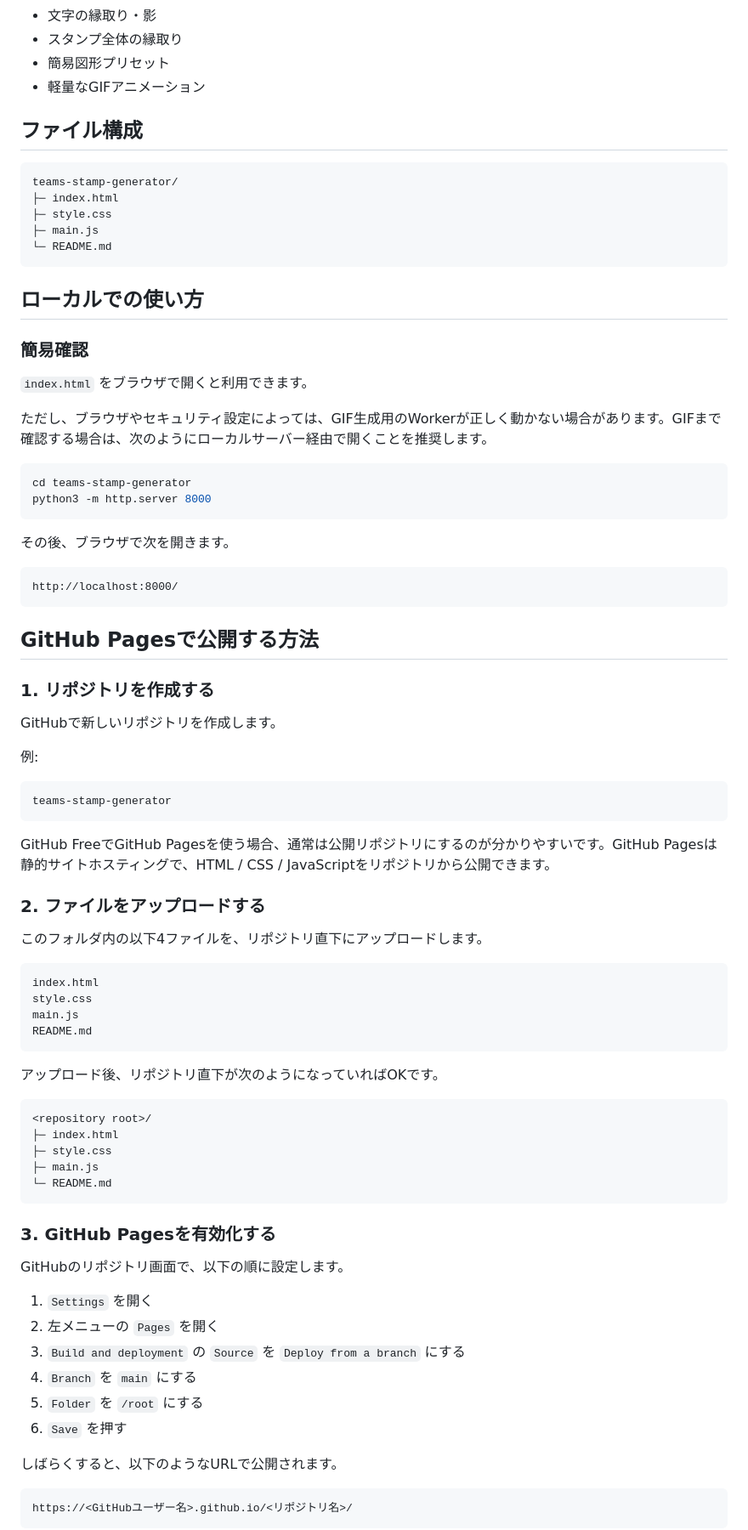
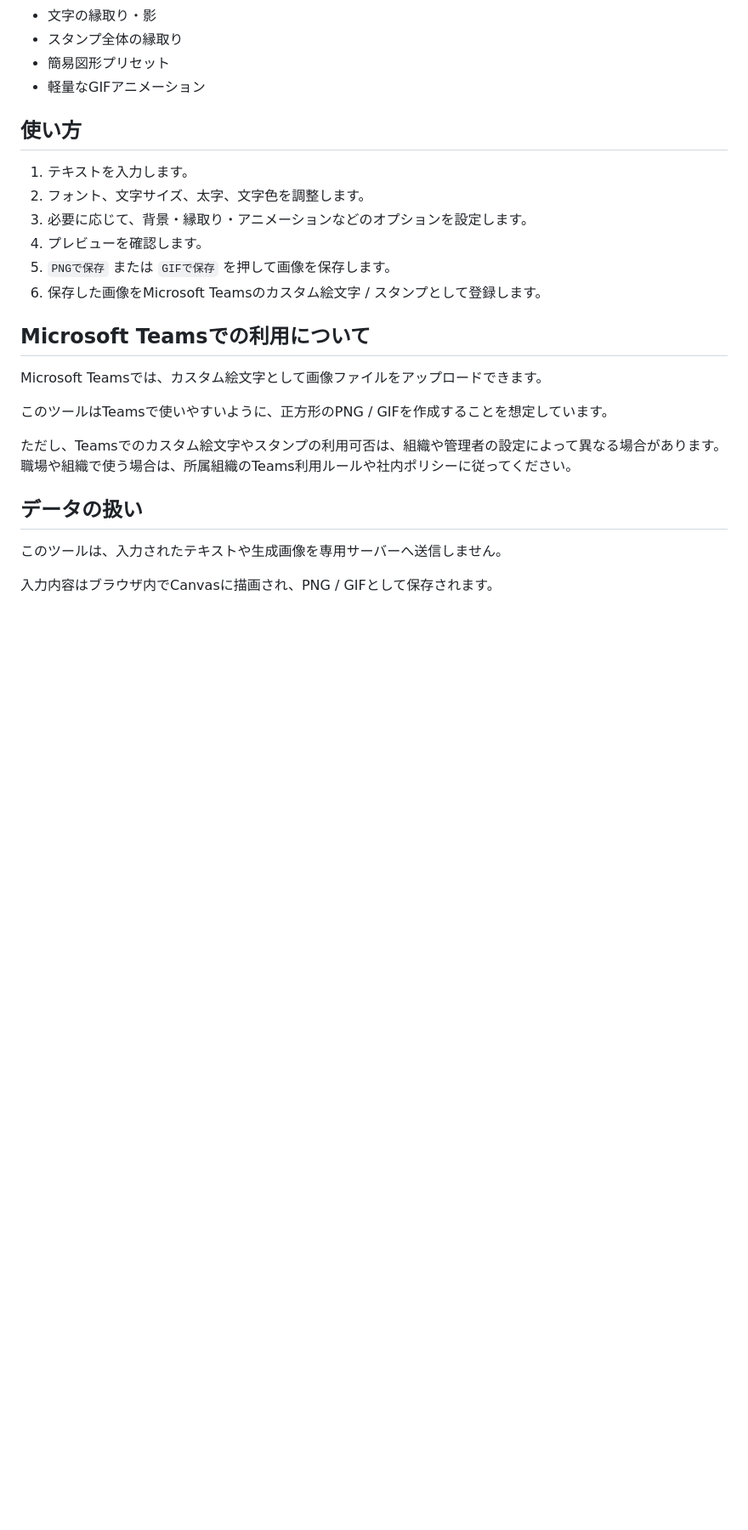
Before and after one commit to rise0013/teams-stamp-generator, a Markdown page: README.md, the part around one of its changes. Shown at 85% size. Rendered like a GitHub page; blank space fills up the shorter version.

````diff
--- a/README.md
+++ b/README.md
@@ -23,84 +21,26 @@ GitHub Pagesに配置するだけで公開でき、専用サーバーは不要
 - 簡易図形プリセット
 - 軽量なGIFアニメーション
 
-## ファイル構成
+## 使い方
 
-```text
-teams-stamp-generator/
-├─ index.html
-├─ style.css
-├─ main.js
-└─ README.md
-```
+1. テキストを入力します。
+2. フォント、文字サイズ、太字、文字色を調整します。
+3. 必要に応じて、背景・縁取り・アニメーションなどのオプションを設定します。
+4. プレビューを確認します。
+5. `PNGで保存` または `GIFで保存` を押して画像を保存します。
+6. 保存した画像をMicrosoft Teamsのカスタム絵文字 / スタンプとして登録します。
 
-## ローカルでの使い方
+## Microsoft Teamsでの利用について
 
-### 簡易確認
+Microsoft Teamsでは、カスタム絵文字として画像ファイルをアップロードできます。
 
-`index.html` をブラウザで開くと利用できます。
+このツールはTeamsで使いやすいように、正方形のPNG / GIFを作成することを想定しています。
 
-ただし、ブラウザやセキュリティ設定によっては、GIF生成用のWorkerが正しく動かない場合があります。GIFまで確認する場合は、次のようにローカルサーバー経由で開くことを推奨します。
+ただし、Teamsでのカスタム絵文字やスタンプの利用可否は、組織や管理者の設定によって異なる場合があります。職場や組織で使う場合は、所属組織のTeams利用ルールや社内ポリシーに従ってください。
 
-```bash
-cd teams-stamp-generator
-python3 -m http.server 8000
-```
+## データの扱い
 
-その後、ブラウザで次を開きます。
+このツールは、入力されたテキストや生成画像を専用サーバーへ送信しません。
 
-```text
-http://localhost:8000/
-```
+入力内容はブラウザ内でCanvasに描画され、PNG / GIFとして保存されます。
 
-## GitHub Pagesで公開する方法
-
-### 1. リポジトリを作成する
-
-GitHubで新しいリポジトリを作成します。
-
-例:
-
-```text
-teams-stamp-generator
-```
-
-GitHub FreeでGitHub Pagesを使う場合、通常は公開リポジトリにするのが分かりやすいです。GitHub Pagesは静的サイトホスティングで、HTML / CSS / JavaScriptをリポジトリから公開できます。
-
-### 2. ファイルをアップロードする
-
-このフォルダ内の以下4ファイルを、リポジトリ直下にアップロードします。
-
-```text
-index.html
-style.css
-main.js
-README.md
-```
-
-アップロード後、リポジトリ直下が次のようになっていればOKです。
-
-```text
-<repository root>/
-├─ index.html
-├─ style.css
-├─ main.js
-└─ README.md
-```
-
-### 3. GitHub Pagesを有効化する
-
-GitHubのリポジトリ画面で、以下の順に設定します。
-
-1. `Settings` を開く
-2. 左メニューの `Pages` を開く
-3. `Build and deployment` の `Source` を `Deploy from a branch` にする
-4. `Branch` を `main` にする
-5. `Folder` を `/root` にする
-6. `Save` を押す
-
-しばらくすると、以下のようなURLで公開されます。
-
-```text
-https://<GitHubユーザー名>.github.io/<リポジトリ名>/
-```
-
````
Also changed, not shown: other parts of README.md (+34 -90 lines).
